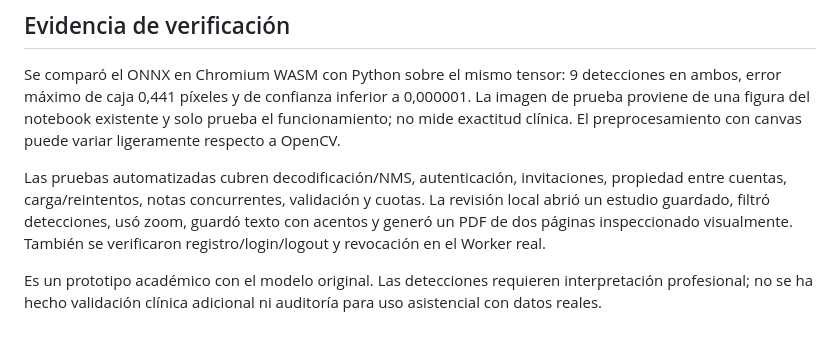
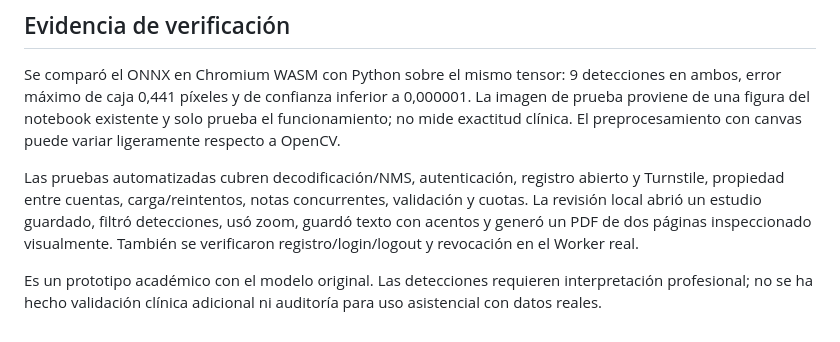
Before and after one commit to natam226/Dentection-Deployed, a Markdown page: web/README.md, the part around the change. Drawn GitHub-style.

Commit message:
Update registration validation documentation

```diff
--- a/web/README.md
+++ b/web/README.md
@@ -87,6 +87,6 @@ Pruebas locales: `pnpm test` usa un Siteverify simulado en el límite de red y b
 
 Se comparó el ONNX en Chromium WASM con Python sobre el mismo tensor: 9 detecciones en ambos, error máximo de caja 0,441 píxeles y de confianza inferior a 0,000001. La imagen de prueba proviene de una figura del notebook existente y solo prueba el funcionamiento; no mide exactitud clínica. El preprocesamiento con canvas puede variar ligeramente respecto a OpenCV.
 
-Las pruebas automatizadas cubren decodificación/NMS, autenticación, invitaciones, propiedad entre cuentas, carga/reintentos, notas concurrentes, validación y cuotas. La revisión local abrió un estudio guardado, filtró detecciones, usó zoom, guardó texto con acentos y generó un PDF de dos páginas inspeccionado visualmente. También se verificaron registro/login/logout y revocación en el Worker real.
+Las pruebas automatizadas cubren decodificación/NMS, autenticación, registro abierto y Turnstile, propiedad entre cuentas, carga/reintentos, notas concurrentes, validación y cuotas. La revisión local abrió un estudio guardado, filtró detecciones, usó zoom, guardó texto con acentos y generó un PDF de dos páginas inspeccionado visualmente. También se verificaron registro/login/logout y revocación en el Worker real.
 
 Es un prototipo académico con el modelo original. Las detecciones requieren interpretación profesional; no se ha hecho validación clínica adicional ni auditoría para uso asistencial con datos reales.
```
